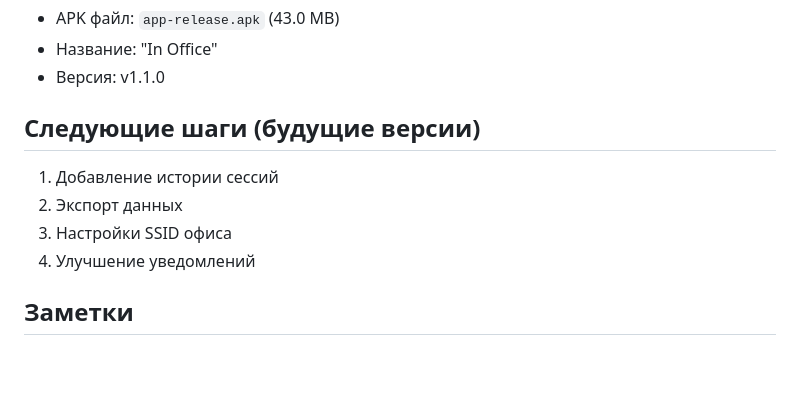
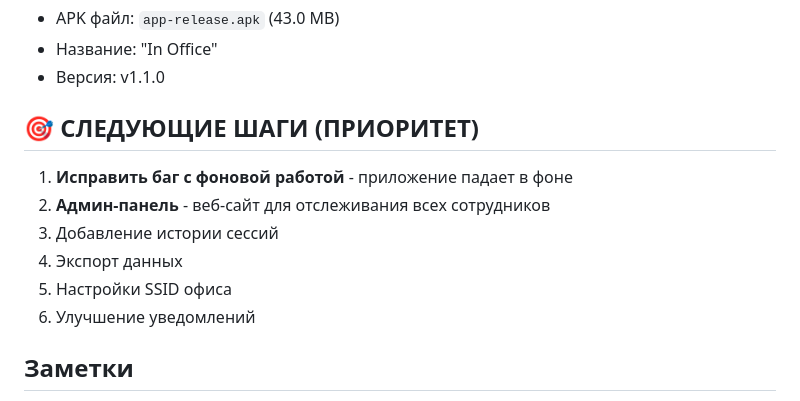
Before and after one commit to SipanBabajanyan/Tracker-office, a Markdown page: PROGRESS.md, the part around the change. Rendered like a GitHub page; blank space fills up the shorter version.

```diff
--- a/PROGRESS.md
+++ b/PROGRESS.md
@@ -70,11 +70,13 @@
 - Название: "In Office"
 - Версия: v1.1.0
 
-## Следующие шаги (будущие версии)
-1. Добавление истории сессий
-2. Экспорт данных
-3. Настройки SSID офиса
-4. Улучшение уведомлений
+## 🎯 СЛЕДУЮЩИЕ ШАГИ (ПРИОРИТЕТ)
+1. **Исправить баг с фоновой работой** - приложение падает в фоне
+2. **Админ-панель** - веб-сайт для отслеживания всех сотрудников
+3. Добавление истории сессий
+4. Экспорт данных
+5. Настройки SSID офиса
+6. Улучшение уведомлений
 
 ## Заметки
 - Проект будет реализован как простое мобильное приложение
```
Also changed, not shown: PLAN.md (+29 -0 lines).
